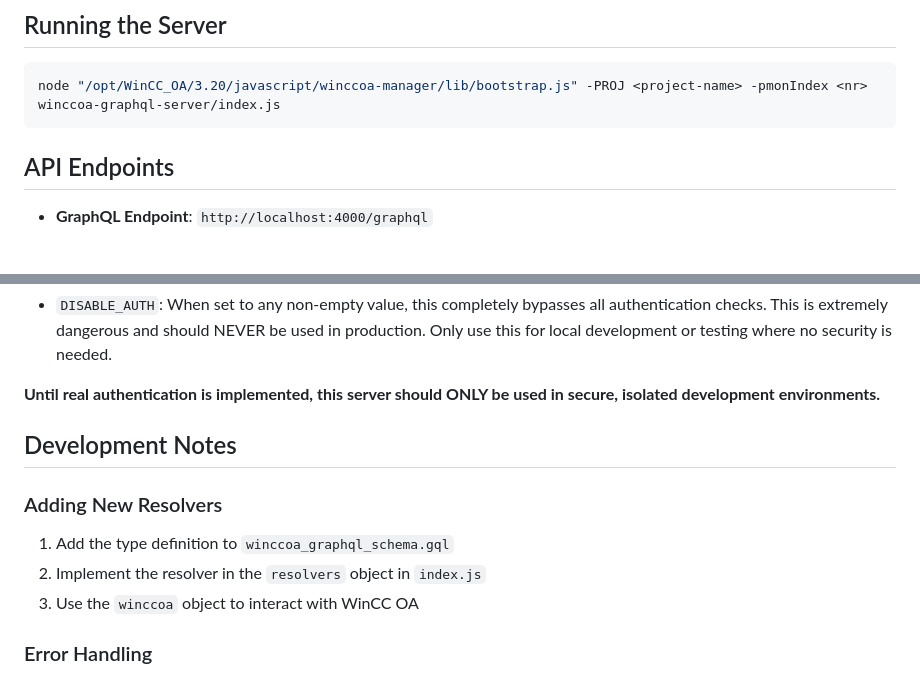
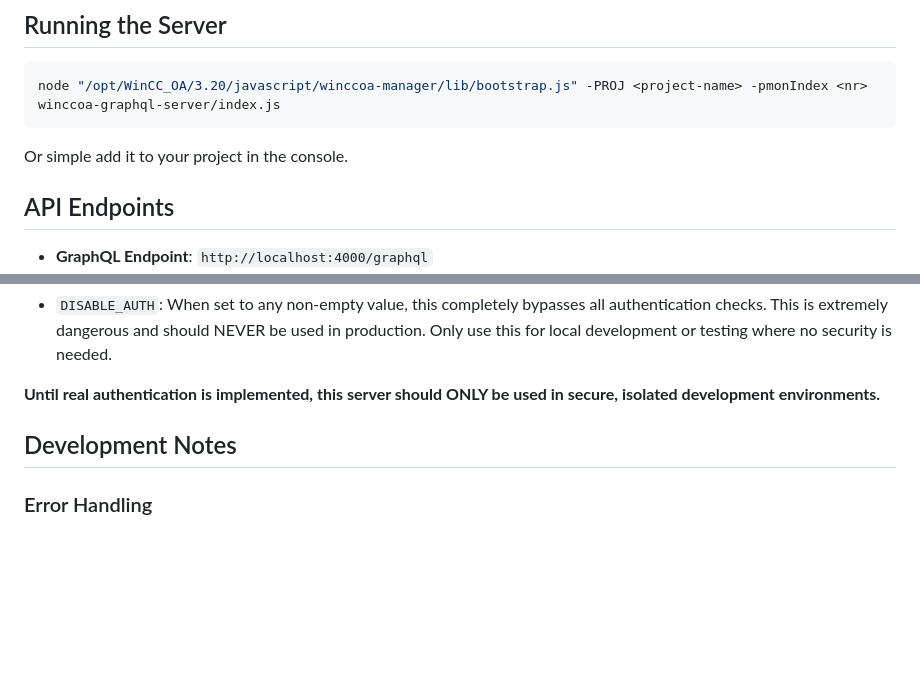
Before and after one commit to vogler75/winccoa-graphql-server, a Markdown page: README.md, 2 parts joined by grey strips. Drawn GitHub-style; blank space fills up the shorter version.

````diff
--- a/README.md
+++ b/README.md
@@ -40,6 +40,8 @@ The server can be configured using environment variables:
 ```bash
 node "/opt/WinCC_OA/3.20/javascript/winccoa-manager/lib/bootstrap.js" -PROJ <project-name> -pmonIndex <nr> winccoa-graphql-server/index.js
 ```
+
+Or simple add it to your project in the console.
 
 ## API Endpoints
 
@@ -135,12 +137,6 @@ subscription {
 
 ## Development Notes
 
-### Adding New Resolvers
-
-1. Add the type definition to `winccoa_graphql_schema.gql`
-2. Implement the resolver in the `resolvers` object in `index.js`
-3. Use the `winccoa` object to interact with WinCC OA
-
 ### Error Handling
 
 All errors are logged with timestamps and include descriptive messages. The server implements graceful shutdown on SIGINT and SIGTERM signals.
````
